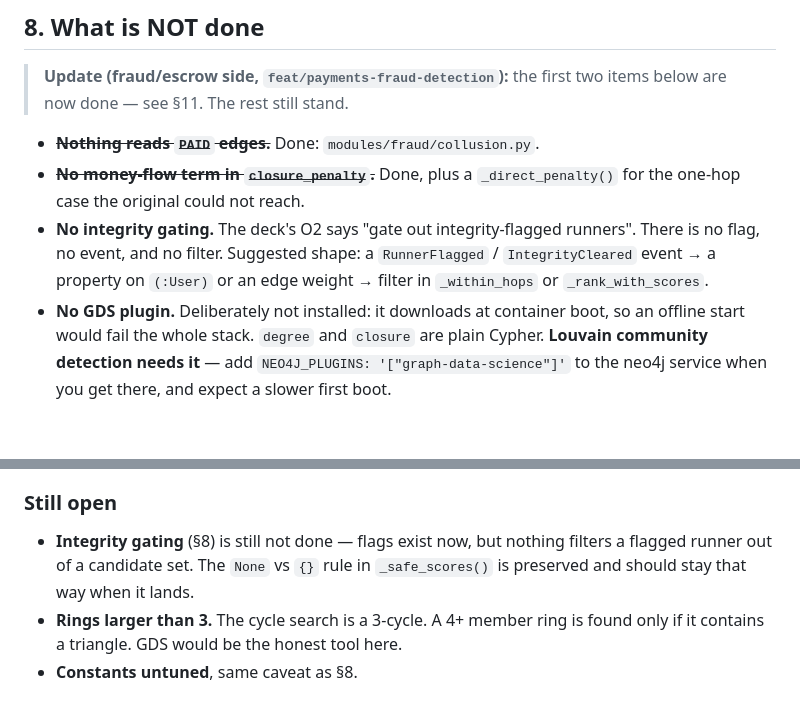
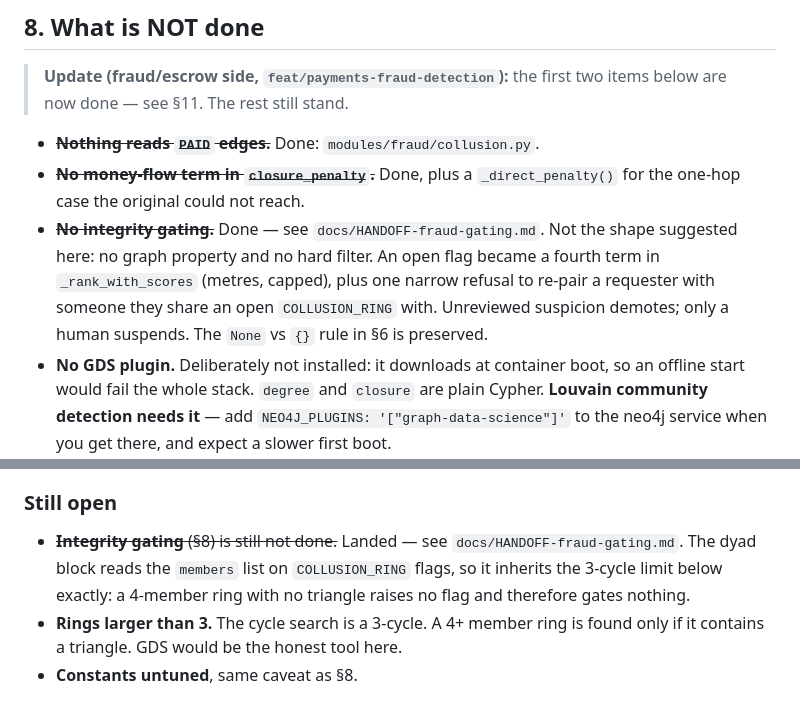
Before and after one commit to chmm2/errandly, a Markdown page: docs/SOCIAL_GRAPH.md, 2 parts joined by grey strips. Rendered like a GitHub page; blank space fills up the shorter version.

```diff
--- a/docs/SOCIAL_GRAPH.md
+++ b/docs/SOCIAL_GRAPH.md
@@ -306,10 +306,12 @@ working when Neo4j is down.
 - ~~**Nothing reads `PAID` edges.**~~ Done: `modules/fraud/collusion.py`.
 - ~~**No money-flow term in `closure_penalty`.**~~ Done, plus a `_direct_penalty()`
   for the one-hop case the original could not reach.
-- **No integrity gating.** The deck's O2 says "gate out integrity-flagged
-  runners". There is no flag, no event, and no filter. Suggested shape: a
-  `RunnerFlagged` / `IntegrityCleared` event → a property on `(:User)` or an
-  edge weight → filter in `_within_hops` or `_rank_with_scores`.
+- ~~**No integrity gating.**~~ Done — see `docs/HANDOFF-fraud-gating.md`. Not
+  the shape suggested here: no graph property and no hard filter. An open flag
+  became a fourth term in `_rank_with_scores` (metres, capped), plus one narrow
+  refusal to re-pair a requester with someone they share an open
+  `COLLUSION_RING` with. Unreviewed suspicion demotes; only a human suspends.
+  The `None` vs `{}` rule in §6 is preserved.
 - **No GDS plugin.** Deliberately not installed: it downloads at container
   boot, so an offline start would fail the whole stack. `degree` and `closure`
   are plain Cypher. **Louvain community detection needs it** — add
@@ -424,9 +426,10 @@ friends, and 1.0 would erase them from matching entirely.
 
 ### Still open
 
-- **Integrity gating** (§8) is still not done — flags exist now, but nothing
-  filters a flagged runner out of a candidate set. The `None` vs `{}` rule in
-  `_safe_scores()` is preserved and should stay that way when it lands.
+- ~~**Integrity gating** (§8) is still not done.~~ Landed — see
+  `docs/HANDOFF-fraud-gating.md`. The dyad block reads the `members` list on
+  `COLLUSION_RING` flags, so it inherits the 3-cycle limit below exactly: a
+  4-member ring with no triangle raises no flag and therefore gates nothing.
 - **Rings larger than 3.** The cycle search is a 3-cycle. A 4+ member ring is
   found only if it contains a triangle. GDS would be the honest tool here.
 - **Constants untuned**, same caveat as §8.
```
Also changed, not shown: docs/HANDOFF-fraud-gating.md (added, +180 -0 lines).
